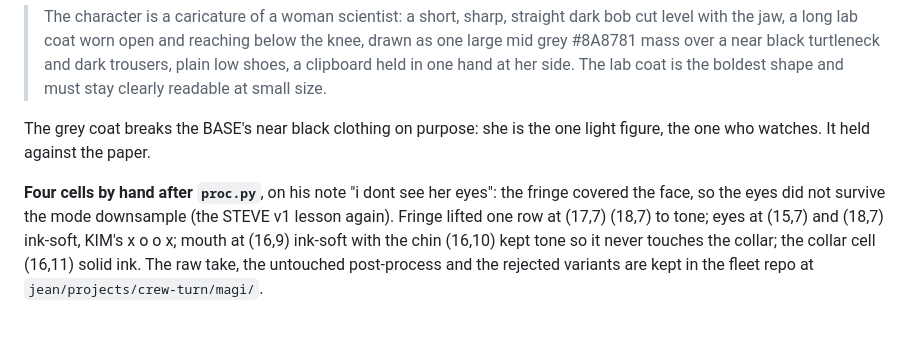
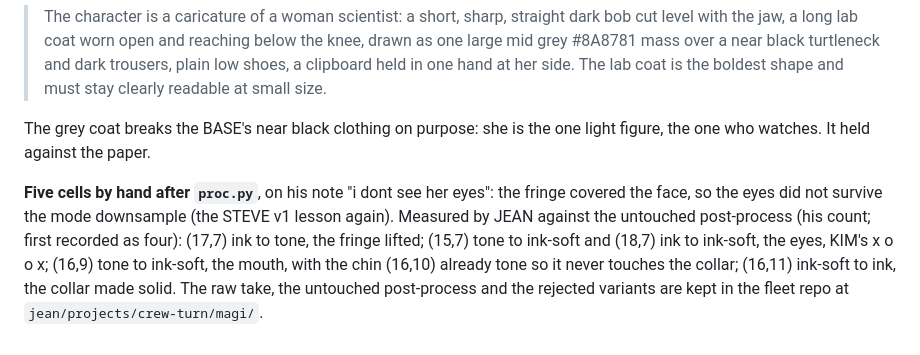
Before and after one commit to 0xRcap/0xr-site, a Markdown page: crew/gen/prompts.md, the part around the change. GitHub-like rendering.

Commit message:
docs(crew): five hand-edited cells on MAGI, not four
JEAN's look check counted the cells against the untouched post-process: five changed, (15,7) (17,7) (18,7) (16,9) (16,11). The previous commit message says four; it stays as pushed rather than force-pushing, and this records the correct count.

```diff
--- a/crew/gen/prompts.md
+++ b/crew/gen/prompts.md
@@ -248,9 +248,10 @@ Higgsfield, `gpt_image_2`, 2:3, high, 1K, 3.5 credits (7.97 to 4.47), job
 The grey coat breaks the BASE's near black clothing on purpose: she is the one light
 figure, the one who watches. It held against the paper.
 
-**Four cells by hand after `proc.py`**, on his note "i dont see her eyes": the fringe
+**Five cells by hand after `proc.py`**, on his note "i dont see her eyes": the fringe
 covered the face, so the eyes did not survive the mode downsample (the STEVE v1 lesson
-again). Fringe lifted one row at (17,7) (18,7) to tone; eyes at (15,7) and (18,7) ink-soft,
-KIM's x o o x; mouth at (16,9) ink-soft with the chin (16,10) kept tone so it never touches
-the collar; the collar cell (16,11) solid ink. The raw take, the untouched post-process and
+again). Measured by JEAN against the untouched post-process (his count; first recorded as
+four): (17,7) ink to tone, the fringe lifted; (15,7) tone to ink-soft and (18,7) ink to
+ink-soft, the eyes, KIM's x o o x; (16,9) tone to ink-soft, the mouth, with the chin (16,10)
+already tone so it never touches the collar; (16,11) ink-soft to ink, the collar made solid. The raw take, the untouched post-process and
 the rejected variants are kept in the fleet repo at `jean/projects/crew-turn/magi/`.
```
Also changed, not shown: SITE.md (+1 -1 lines).
